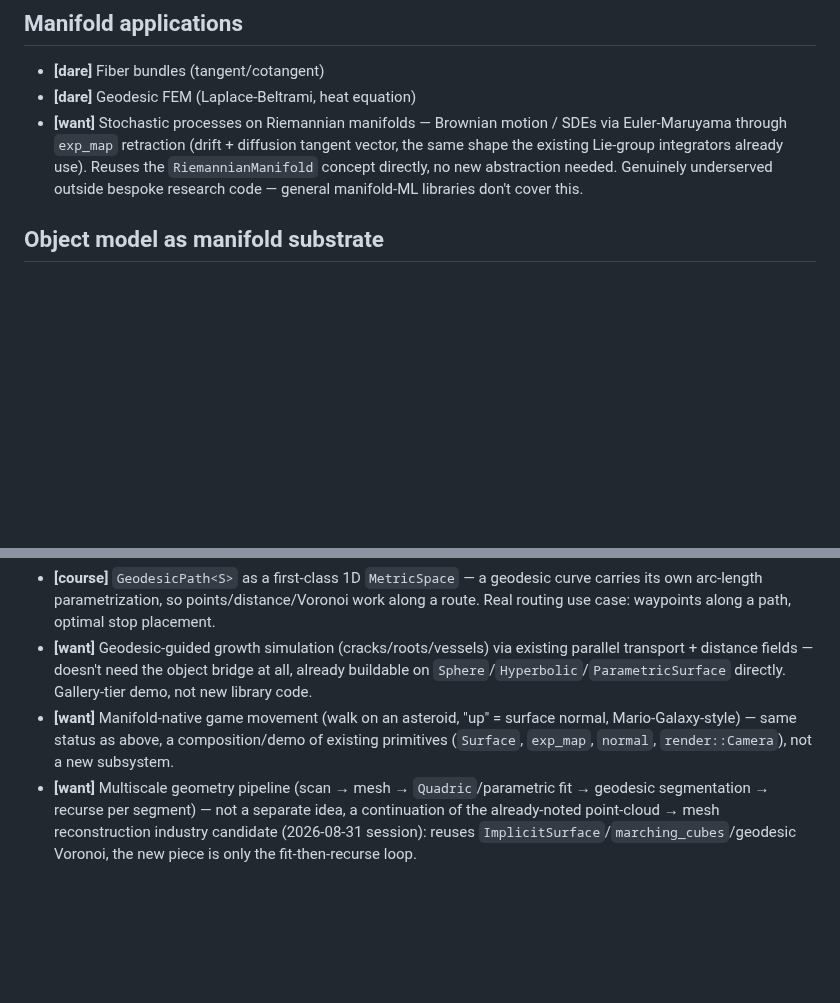
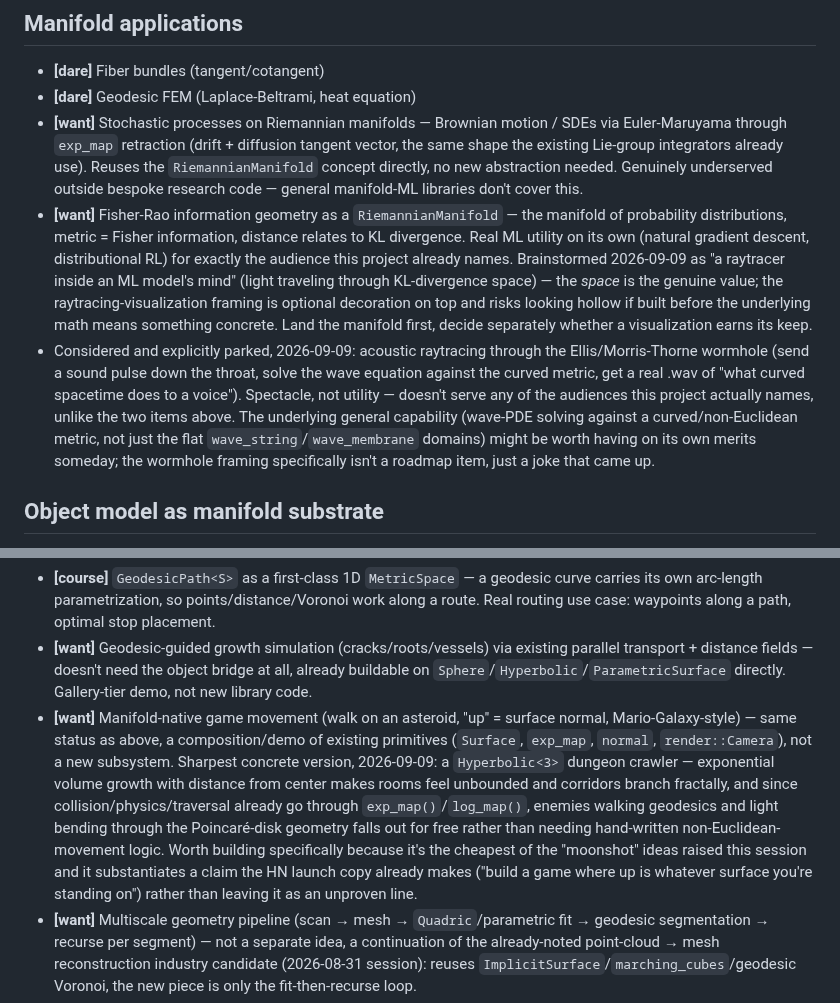
Before and after one commit to Vaniell0/spatium, a Markdown page: docs/ROADMAP.md, 2 parts joined by grey strips. Drawn GitHub-style; blank space fills up the shorter version.

Commit message:
ROADMAP: record tonight's three moonshot ideas, honestly triaged
Hyperbolic dungeon crawler folded into the existing manifold-native-
game-movement item as its sharpest concrete version -- worth building
specifically because it substantiates a claim the HN launch copy
already makes, not just because it would look cool.

Fisher-Rao information geometry added as a real RiemannianManifold
candidate -- the manifold itself has genuine ML utility (natural
gradient, distributional RL); the "raytracer inside a model's mind"
framing it was pitched with is optional decoration, noted as such
rather than promised.

Acoustic raytracing through a wormhole considered and explicitly
parked, not silently dropped: spectacle rather than utility, doesn't
serve any audience this project names, unlike the two items above.

Co-Authored-By: Claude Sonnet 5 <noreply@anthropic.com>
Claude-Session: https://claude.ai/code/session_01PV24p4UXUE7Uoni9GP7Lzd

```diff
--- a/docs/ROADMAP.md
+++ b/docs/ROADMAP.md
@@ -319,6 +319,8 @@ A PR against any tag here is welcome. So is a PR against nothing here — if you
 - **[dare]** Fiber bundles (tangent/cotangent)
 - **[dare]** Geodesic FEM (Laplace-Beltrami, heat equation)
 - **[want]** Stochastic processes on Riemannian manifolds — Brownian motion / SDEs via Euler-Maruyama through `exp_map` retraction (drift + diffusion tangent vector, the same shape the existing Lie-group integrators already use). Reuses the `RiemannianManifold` concept directly, no new abstraction needed. Genuinely underserved outside bespoke research code — general manifold-ML libraries don't cover this.
+- **[want]** Fisher-Rao information geometry as a `RiemannianManifold` — the manifold of probability distributions, metric = Fisher information, distance relates to KL divergence. Real ML utility on its own (natural gradient descent, distributional RL) for exactly the audience this project already names. Brainstormed 2026-09-09 as "a raytracer inside an ML model's mind" (light traveling through KL-divergence space) — the *space* is the genuine value; the raytracing-visualization framing is optional decoration on top and risks looking hollow if built before the underlying math means something concrete. Land the manifold first, decide separately whether a visualization earns its keep.
+- Considered and explicitly parked, 2026-09-09: acoustic raytracing through the Ellis/Morris-Thorne wormhole (send a sound pulse down the throat, solve the wave equation against the curved metric, get a real .wav of "what curved spacetime does to a voice"). Spectacle, not utility — doesn't serve any of the audiences this project actually names, unlike the two items above. The underlying general capability (wave-PDE solving against a curved/non-Euclidean metric, not just the flat `wave_string`/`wave_membrane` domains) might be worth having on its own merits someday; the wormhole framing specifically isn't a roadmap item, just a joke that came up.
 
 ## Object model as manifold substrate
 
@@ -328,7 +330,7 @@ Unlocked by the object→exact-`Surface` bridge (extending `geometry/surface_ada
 - **[course]** Manifold-native RL as a new RSC domain — agent state = point on a `Surface`, action space = tangent space, transitions via `exp_map`. Fits RSC's existing REINFORCE-dispatcher methodology directly; also the concrete way to eventually fill the "geometric/manifold-constrained control theory" and "real-time control" candidates raised in the 2026-08-31 industry-directions session.
 - **[course]** `GeodesicPath<S>` as a first-class 1D `MetricSpace` — a geodesic curve carries its own arc-length parametrization, so points/distance/Voronoi work along a route. Real routing use case: waypoints along a path, optimal stop placement.
 - **[want]** Geodesic-guided growth simulation (cracks/roots/vessels) via existing parallel transport + distance fields — doesn't need the object bridge at all, already buildable on `Sphere`/`Hyperbolic`/`ParametricSurface` directly. Gallery-tier demo, not new library code.
-- **[want]** Manifold-native game movement (walk on an asteroid, "up" = surface normal, Mario-Galaxy-style) — same status as above, a composition/demo of existing primitives (`Surface`, `exp_map`, `normal`, `render::Camera`), not a new subsystem.
+- **[want]** Manifold-native game movement (walk on an asteroid, "up" = surface normal, Mario-Galaxy-style) — same status as above, a composition/demo of existing primitives (`Surface`, `exp_map`, `normal`, `render::Camera`), not a new subsystem. Sharpest concrete version, 2026-09-09: a `Hyperbolic<3>` dungeon crawler — exponential volume growth with distance from center makes rooms feel unbounded and corridors branch fractally, and since collision/physics/traversal already go through `exp_map()`/`log_map()`, enemies walking geodesics and light bending through the Poincaré-disk geometry falls out for free rather than needing hand-written non-Euclidean-movement logic. Worth building specifically because it's the cheapest of the "moonshot" ideas raised this session and it substantiates a claim the HN launch copy already makes ("build a game where up is whatever surface you're standing on") rather than leaving it as an unproven line.
 - **[want]** Multiscale geometry pipeline (scan → mesh → `Quadric`/parametric fit → geodesic segmentation → recurse per segment) — not a separate idea, a continuation of the already-noted point-cloud → mesh reconstruction industry candidate (2026-08-31 session): reuses `ImplicitSurface`/`marching_cubes`/geodesic Voronoi, the new piece is only the fit-then-recurse loop.
 - **[dare]** Cloth/shell dynamics intrinsic to a curved surface — solving the material's own equations of motion in tangent space accounting for curvature, distinct from the already-shipped "drape cloth onto a fixed obstacle" work (`examples/cloth_sphere_probe.cpp`, Contact physics section above). Real research-level lift, not a quick extension of XPBD.
 - **[dare]** Topology optimization on an evolving surface (solve a stress/heat PDE on the current surface, remove material, iterate on the new one) — needs real elasticity FEM, well beyond the current DEC/heat-method infrastructure (which only covers scalar diffusion, not stress). Exciting, not scoped.
```
